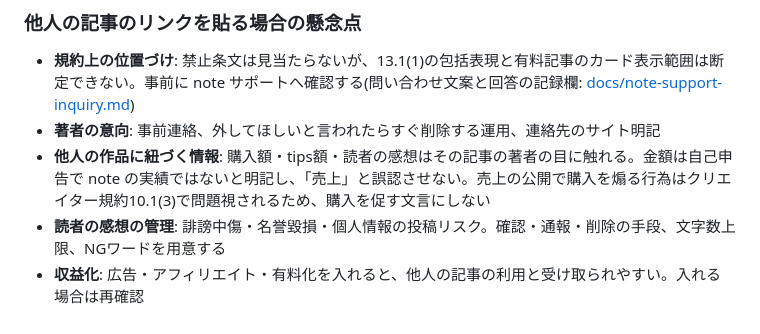
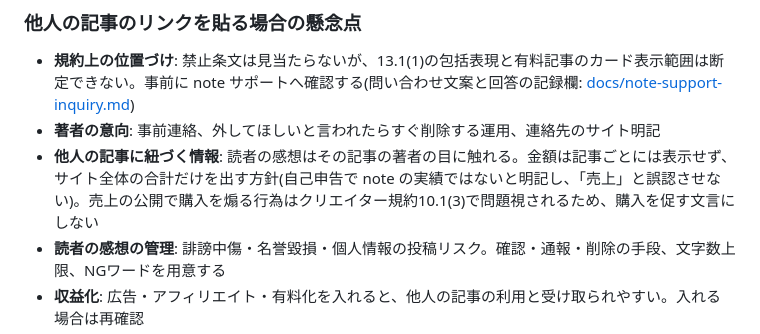
Before and after one commit to free-kurashi/note-demo-site, a Markdown page: README.md, the part around the change. GitHub-like rendering.

Commit message:
README: 金額の表示方針に合わせて懸念点の記述を修正
Co-Authored-By: Claude Sonnet 5.5 <noreply@anthropic.com>

```diff
--- a/README.md
+++ b/README.md
@@ -109,7 +109,7 @@ npm run build    # dist/ に出力
 
 - **規約上の位置づけ**: 禁止条文は見当たらないが、13.1(1)の包括表現と有料記事のカード表示範囲は断定できない。事前に note サポートへ確認する(問い合わせ文案と回答の記録欄: [docs/note-support-inquiry.md](docs/note-support-inquiry.md))
 - **著者の意向**: 事前連絡、外してほしいと言われたらすぐ削除する運用、連絡先のサイト明記
-- **他人の作品に紐づく情報**: 購入額・tips額・読者の感想はその記事の著者の目に触れる。金額は自己申告で note の実績ではないと明記し、「売上」と誤認させない。売上の公開で購入を煽る行為はクリエイター規約10.1(3)で問題視されるため、購入を促す文言にしない
+- **他人の記事に紐づく情報**: 読者の感想はその記事の著者の目に触れる。金額は記事ごとには表示せず、サイト全体の合計だけを出す方針(自己申告で note の実績ではないと明記し、「売上」と誤認させない)。売上の公開で購入を煽る行為はクリエイター規約10.1(3)で問題視されるため、購入を促す文言にしない
 - **読者の感想の管理**: 誹謗中傷・名誉毀損・個人情報の投稿リスク。確認・通報・削除の手段、文字数上限、NGワードを用意する
 - **収益化**: 広告・アフィリエイト・有料化を入れると、他人の記事の利用と受け取られやすい。入れる場合は再確認
 - **保存するデータ**: 他人の記事の本文・タイトル・サムネイル・いいね数を自前のDB(Notion / D1)に複製しない。保持するのは URL と自分の入力だけ(カード表示は公式の埋め込みに任せる)
```
